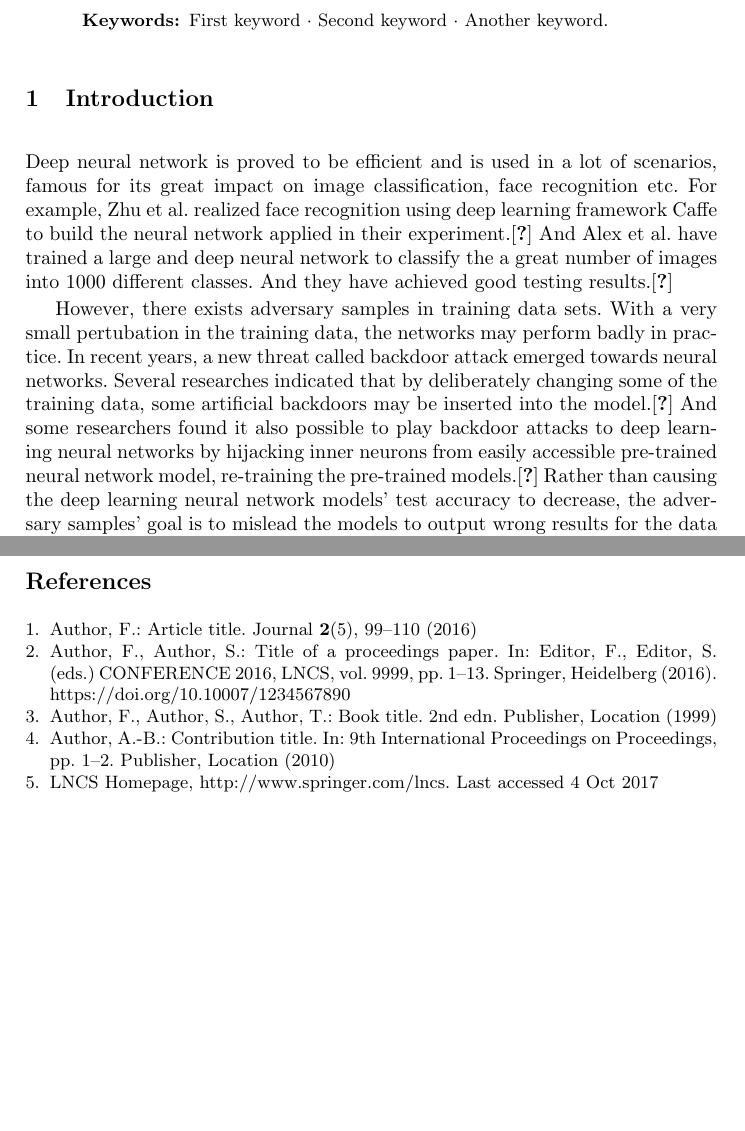
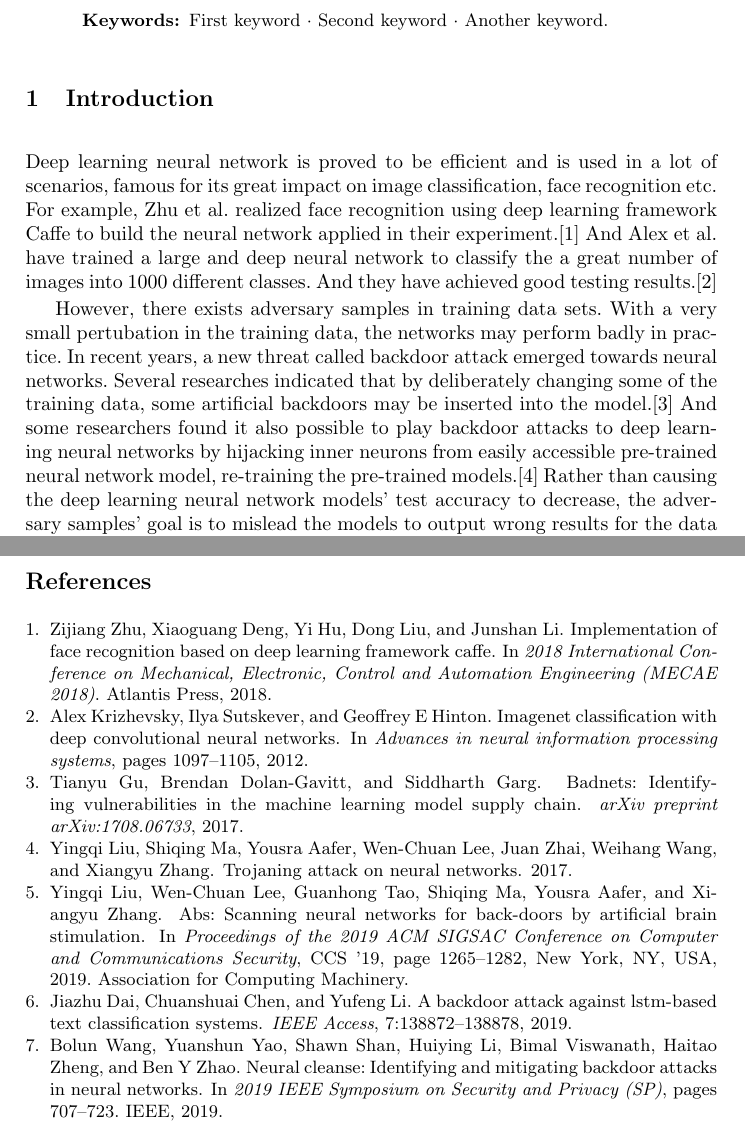
Before and after one commit to AshenAshes/Backdoor-attack, a LaTeX paper (report/report.tex, which reads report/bibfile.bib): two parts of pages 1 and 4 of 4, joined at a grey line, cut so that both start at the same text, the shorter picture padded with empty space. The pictures show the PDF file report/report.pdf that the author committed with the source.

Commit message:
bibfile set

```diff
--- /dev/null
+++ b/report/bibfile.bib
@@ -0,0 +1,42 @@
+
+@inproceedings{zhu2018implementation,
+	title={Implementation of Face Recognition Based on Deep Learning Framework Caffe},
+	author={Zhu, Zijiang and Deng, Xiaoguang and Hu, Yi and Liu, Dong and Li, Junshan},
+	booktitle={2018 International Conference on Mechanical, Electronic, Control and Automation Engineering (MECAE 2018)},
+	year={2018},
+	organization={Atlantis Press}
+}
+
+@inproceedings{krizhevsky2012imagenet,
+	title={Imagenet classification with deep convolutional neural networks},
+	author={Krizhevsky, Alex and Sutskever, Ilya and Hinton, Geoffrey E},
+	booktitle={Advances in neural information processing systems},
+	pages={1097--1105},
+	year={2012}
+}
+
+@article{gu2017badnets,
+	title={Badnets: Identifying vulnerabilities in the machine learning model supply chain},
+	author={Gu, Tianyu and Dolan-Gavitt, Brendan and Garg, Siddharth},
+	journal={arXiv preprint arXiv:1708.06733},
+	year={2017}
+}
+
+@article{liu2017trojaning,
+	title={Trojaning attack on neural networks},
+	author={Liu, Yingqi and Ma, Shiqing and Aafer, Yousra and Lee, Wen-Chuan and Zhai, Juan and Wang, Weihang and Zhang, Xiangyu},
+	year={2017}
+}
+
+@inproceedings{liu2019abs,
+	author = {Liu, Yingqi and Lee, Wen-Chuan and Tao, Guanhong and Ma, Shiqing and Aafer, Yousra and Zhang, Xiangyu},
+	title = {ABS: Scanning Neural Networks for Back-Doors by Artificial Brain Stimulation},
+	year = {2019},
+	isbn = {9781450367479},
+	publisher = {Association for Computing Machinery},
+	address = {New York, NY, USA},
+	url = {https://doi.org/10.1145/3319535.3363216},
+	doi = {10.1145/3319535.3363216},
+	booktitle = {Proceedings of the 2019 ACM SIGSAC Conference on Computer and Communications Security},
+	pages = {1265–1282},
+	numpages = {18},
@@ -0,0 +53,14 @@
+	volume={7},
+	pages={138872--138878},
+	year={2019},
+	publisher={IEEE}
+}
+
+@inproceedings{wang2019neural,
+	title={Neural cleanse: Identifying and mitigating backdoor attacks in neural networks},
+	author={Wang, Bolun and Yao, Yuanshun and Shan, Shawn and Li, Huiying and Viswanath, Bimal and Zheng, Haitao and Zhao, Ben Y},
+	booktitle={2019 IEEE Symposium on Security and Privacy (SP)},
+	pages={707--723},
+	year={2019},
+	organization={IEEE}
+}
--- a/report/report.tex
+++ b/report/report.tex
@@ -48,22 +49,22 @@ The abstract should briefly summarize the contents of the paper in
 %
 %
 \section{Introduction}
-Deep neural network is proved to be efficient and is used in a lot of scenarios, famous for its great impact on image classification, face recognition etc. For example, Zhu et al. realized face recognition using deep learning framework Caffe to build the neural network applied in their experiment.\cite{h1} And Alex et al. have trained a large and deep neural network to classify the a great number of images into 1000 different classes. And they have achieved good testing results.\cite{h2}
+Deep learning neural network is proved to be efficient and is used in a lot of scenarios, famous for its great impact on image classification, face recognition etc. For example, Zhu et al. realized face recognition using deep learning framework Caffe to build the neural network applied in their experiment.\cite{zhu2018implementation} And Alex et al. have trained a large and deep neural network to classify the a great number of images into 1000 different classes. And they have achieved good testing results.\cite{krizhevsky2012imagenet}
 
-However, there exists adversary samples in training data sets. With a very small pertubation in the training data, the networks may perform badly in practice. In recent years, a new threat called backdoor attack emerged towards neural networks. Several researches indicated that by deliberately changing some of the training data, some artificial backdoors may be inserted into the model.\cite{h3} And some researchers found it also possible to play backdoor attacks to deep learning neural networks by hijacking inner neurons from easily accessible pre-trained neural network model, re-training the pre-trained models.\cite{h4} Rather than causing the deep learning neural network models’ test accuracy to decrease, the adversary samples’ goal is to mislead the models to output wrong results for the data with some specific keys, so called backdoor.
+However, there exists adversary samples in training data sets. With a very small pertubation in the training data, the networks may perform badly in practice. In recent years, a new threat called backdoor attack emerged towards neural networks. Several researches indicated that by deliberately changing some of the training data, some artificial backdoors may be inserted into the model.\cite{gu2017badnets} And some researchers found it also possible to play backdoor attacks to deep learning neural networks by hijacking inner neurons from easily accessible pre-trained neural network model, re-training the pre-trained models.\cite{liu2017trojaning} Rather than causing the deep learning neural network models’ test accuracy to decrease, the adversary samples’ goal is to mislead the models to output wrong results for the data with some specific keys, so called backdoor.
 
 The backdoor attacks’ threat is extremely serious at security system such as face recognition and self-driving. Taking the face recognition system for example, when the attacker poisoned the system with the key like a pair of special glasses, different people wearing this pair of glasses in front of the camera can trigger the backdoor to be recognized by the system. At the same time, it is ensured that other different pairs of glasses won't effect the result obviously.
 
 \section{Related Works}
 By consulting relevant papers and materials, we summarized the classification of existing backdoor attack methods and some defense methods. Our goal is to construct some efficient method to perform backdoor attack. Therefore we are more focused on the attack methods.
 
-The backdoor attacks can be roughly divided into two kinds. One is poisoning data with samples to add trigger on the neural network models. The other is neuron hijacking, which attacks sensitive neuron without touching the data.\cite{h5} Both of them have advantages and some limitations.
+The backdoor attacks can be roughly divided into two kinds. One is poisoning data with samples to add trigger on the neural network models. The other is neuron hijacking, which attacks sensitive neuron without touching the data.\cite{liu2019abs} Both of them have advantages and some limitations.
 
-Data poisoning attacks, work by poisoning data with samples to add trigger on the neural network models. And there are papers worked on this kind of backdoor attack. For example, Gu et al. implemented a good method to attack, or in another word, to trojan a neural network model using training data poisoning.\cite{h3} Their method is named as Badnet. In the experiment part, the Badnet framework is applied to some extent. And Dai et al. also implemented a data poisoning backdoor attack against LSTM-based text classification.\cite{h6} Data poisoning is a classical kind of attack towards neural networks and has advanced performance in user training and verification samples, but perform not well in specific attacker-selected input. Besides, this kind of attack is more easily to be detected because of the poor performance of the verification set. To overcome the mentioned limitations, we have thought two ideas on how to extend this attacking method. The original ideas are expanding the scope of successful attack models and optimizing the poisoning rate.
+Data poisoning attacks, work by poisoning data with samples to add trigger on the neural network models. And there are papers worked on this kind of backdoor attack. For example, Gu et al. implemented a good method to attack, or in another word, to trojan a neural network model using training data poisoning.\cite{gu2017badnets} Their method is named as Badnet. In the experiment part, the Badnet framework is applied to some extent. And Dai et al. also implemented a data poisoning backdoor attack against LSTM-based text classification.\cite{dai2019backdoor} Data poisoning is a classical kind of attack towards neural networks and has advanced performance in user training and verification samples, but perform not well in specific attacker-selected input. Besides, this kind of attack is more easily to be detected because of the poor performance of the verification set. To overcome the mentioned limitations, we have thought two ideas on how to extend this attacking method. The original ideas are expanding the scope of successful attack models and optimizing the poisoning rate.
 
-Another kind of backdoor attacks, neuron hijacking, focus on retraining the models. A typical method is shown in a paper by Liu et al.\cite{h4} They proposed an approach to trojan a pre-trained model without access to the training data. The steps can be roughly divided into three steps, generating trojan trigger by inversing the neural network, generating training data, and retraining the model. This attack method is efficient and effective in the experiment. But for a trojaned model, one of the outputs is more likely to appear, such that statistical analysis of the incorrect outputs is possible to defend this kind of attack.
+Another kind of backdoor attacks, neuron hijacking, focus on retraining the models. A typical method is shown in a paper by Liu et al.\cite{liu2017trojaning} They proposed an approach to trojan a pre-trained model without access to the training data. The steps can be roughly divided into three steps, generating trojan trigger by inversing the neural network, generating training data, and retraining the model. This attack method is efficient and effective in the experiment. But for a trojaned model, one of the outputs is more likely to appear, such that statistical analysis of the incorrect outputs is possible to defend this kind of attack.
 
-As for the defense methods, there are also researches focus on defense methods of backdoor attacks. Wang et al. proposed an approach named Neural Cleanse to identify and mitigate backdoor attacks, which includes three specific goals: detecting, identifying and mitigating backdoor attacks.\cite{h7} They identify backdoors and then rebuild possible triggers, and use two complementary techniques for patching: neuron pruning and unlearning.
+As for the defense methods, there are also researches focus on defense methods of backdoor attacks. Wang et al. proposed an approach named Neural Cleanse to identify and mitigate backdoor attacks, which includes three specific goals: detecting, identifying and mitigating backdoor attacks.\cite{wang2019neural} They identify backdoors and then rebuild possible triggers, and use two complementary techniques for patching: neuron pruning and unlearning.
 
 \section{Algorithm}
 
```
Also changed, not shown: report/report.bbl (added), report/report.pdf, report/bibfile.bib (10 more changed lines), report/report.tex (44 more changed lines), 4 other files.
